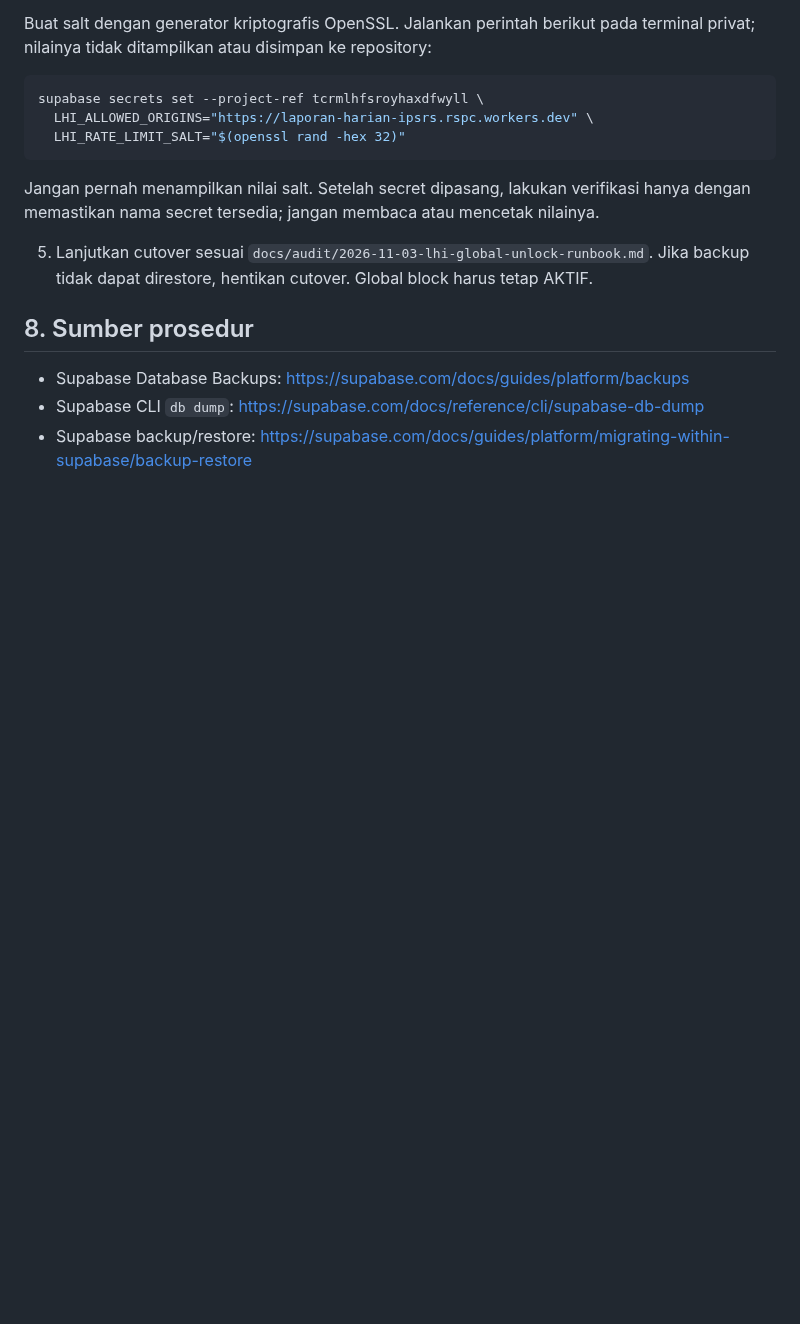
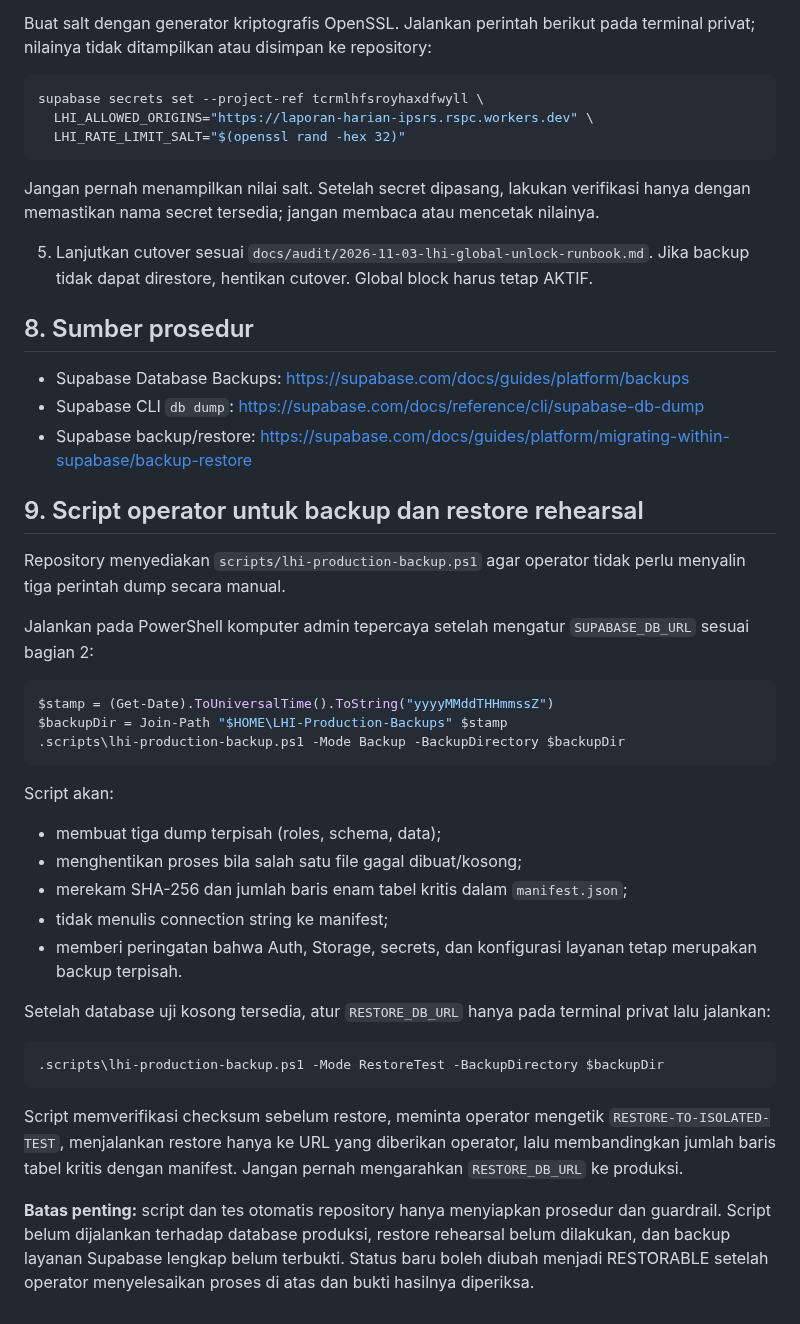
Before and after one commit to ipsrs-rspc-91/Laporan-Harian-IPSRS, a Markdown page: docs/audit/2026-11-03-lhi-production-backup-restore-runbook.md, the part around the change. Rendered like a GitHub page; blank space fills up the shorter version.

Commit message:
docs(lhi): document guarded backup and restore operator script

````diff
--- a/docs/audit/2026-11-03-lhi-production-backup-restore-runbook.md
+++ b/docs/audit/2026-11-03-lhi-production-backup-restore-runbook.md
@@ -137,3 +137,33 @@ Jangan pernah menampilkan nilai salt. Setelah secret dipasang, lakukan verifikas
 - Supabase Database Backups: https://supabase.com/docs/guides/platform/backups
 - Supabase CLI `db dump`: https://supabase.com/docs/reference/cli/supabase-db-dump
 - Supabase backup/restore: https://supabase.com/docs/guides/platform/migrating-within-supabase/backup-restore
+
+
+## 9. Script operator untuk backup dan restore rehearsal
+
+Repository menyediakan `scripts/lhi-production-backup.ps1` agar operator tidak perlu menyalin tiga perintah dump secara manual.
+
+Jalankan pada PowerShell komputer admin tepercaya setelah mengatur `SUPABASE_DB_URL` sesuai bagian 2:
+
+```powershell
+$stamp = (Get-Date).ToUniversalTime().ToString("yyyyMMddTHHmmssZ")
+$backupDir = Join-Path "$HOME\LHI-Production-Backups" $stamp
+.scripts\lhi-production-backup.ps1 -Mode Backup -BackupDirectory $backupDir
+```
+
+Script akan:
+- membuat tiga dump terpisah (roles, schema, data);
+- menghentikan proses bila salah satu file gagal dibuat/kosong;
+- merekam SHA-256 dan jumlah baris enam tabel kritis dalam `manifest.json`;
+- tidak menulis connection string ke manifest;
+- memberi peringatan bahwa Auth, Storage, secrets, dan konfigurasi layanan tetap merupakan backup terpisah.
+
+Setelah database uji kosong tersedia, atur `RESTORE_DB_URL` hanya pada terminal privat lalu jalankan:
+
+```powershell
+.scripts\lhi-production-backup.ps1 -Mode RestoreTest -BackupDirectory $backupDir
+```
+
+Script memverifikasi checksum sebelum restore, meminta operator mengetik `RESTORE-TO-ISOLATED-TEST`, menjalankan restore hanya ke URL yang diberikan operator, lalu membandingkan jumlah baris tabel kritis dengan manifest. Jangan pernah mengarahkan `RESTORE_DB_URL` ke produksi.
+
+**Batas penting:** script dan tes otomatis repository hanya menyiapkan prosedur dan guardrail. Script belum dijalankan terhadap database produksi, restore rehearsal belum dilakukan, dan backup layanan Supabase lengkap belum terbukti. Status baru boleh diubah menjadi RESTORABLE setelah operator menyelesaikan proses di atas dan bukti hasilnya diperiksa.
````
